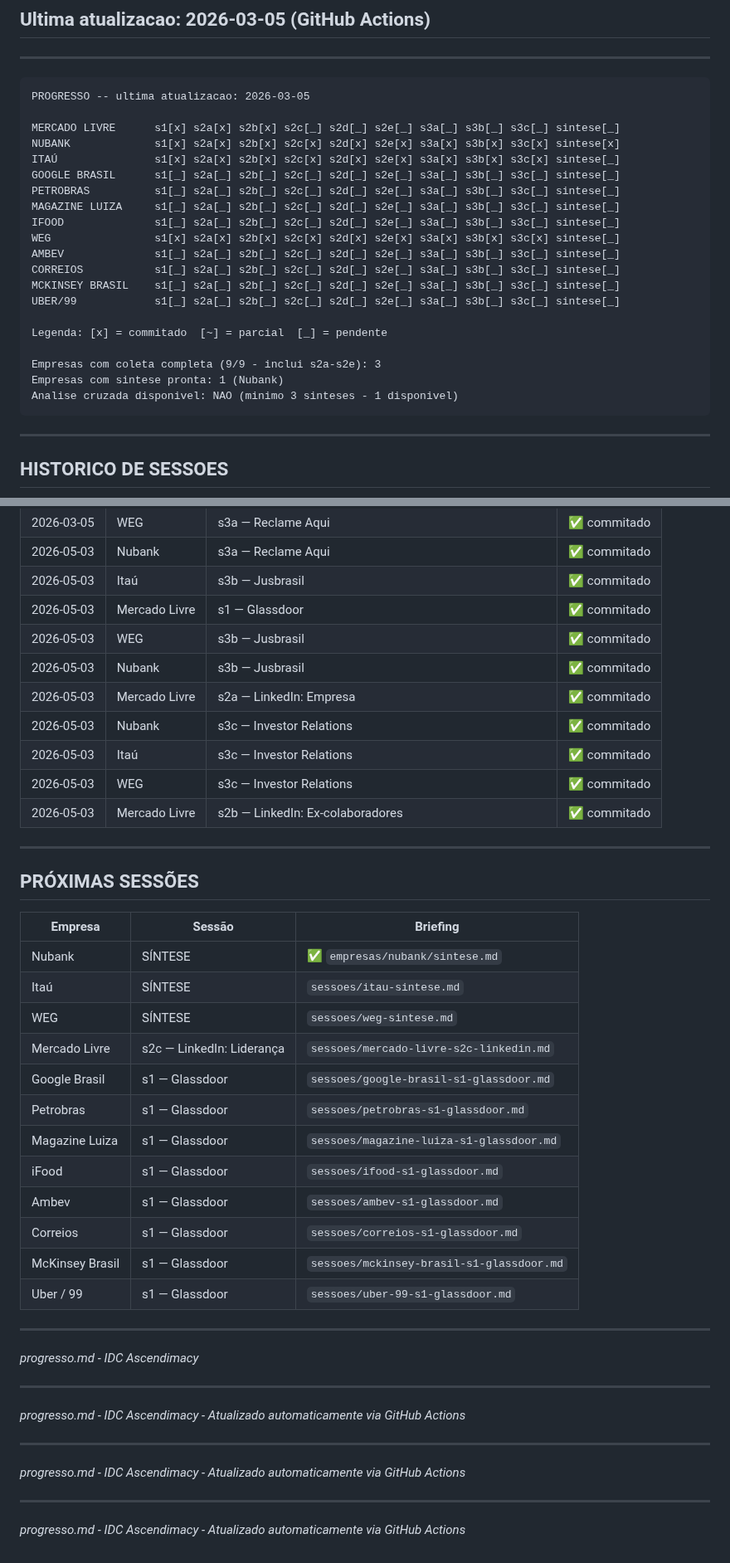
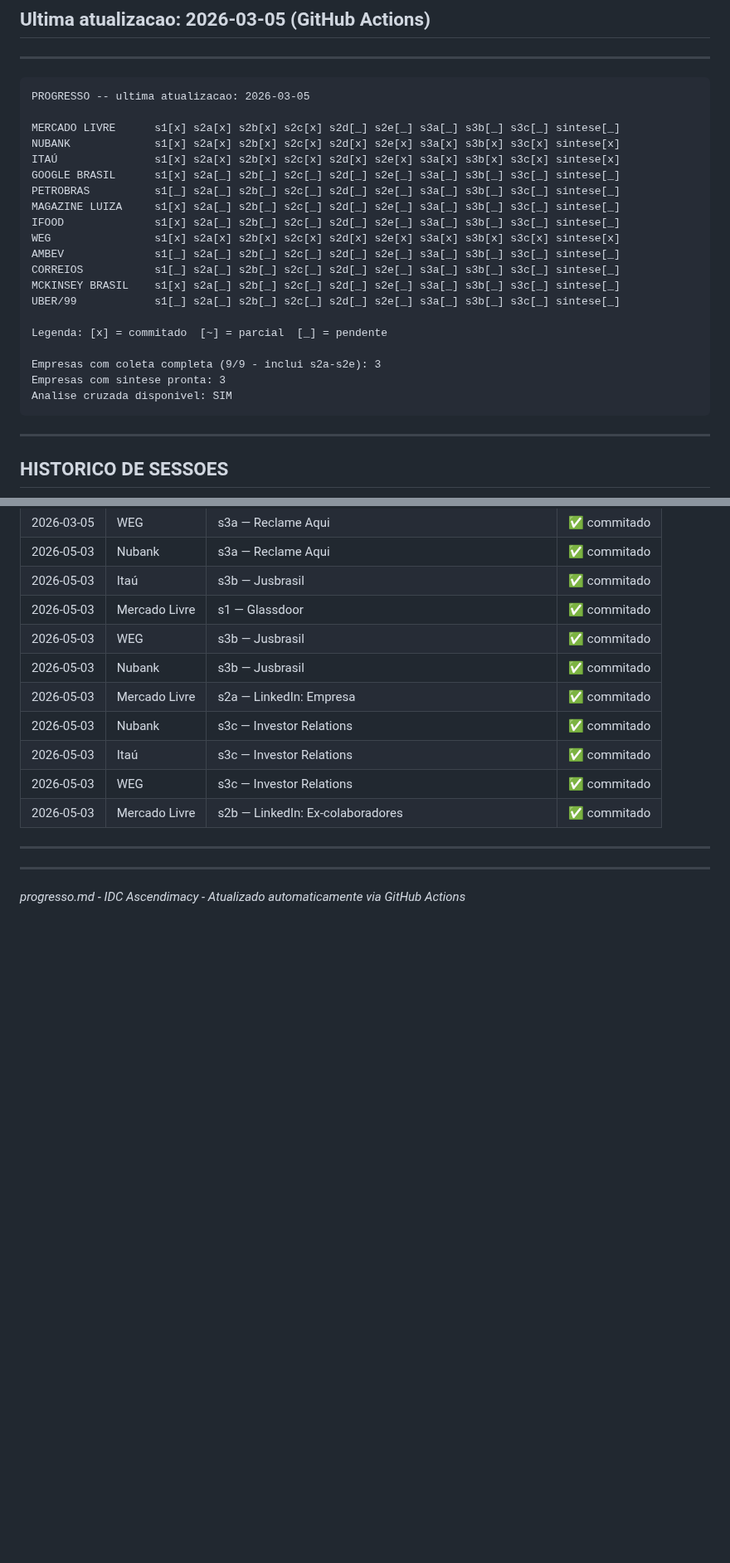
Before and after one commit to ProsperWare/ascendimacy-idc, a Markdown page: progresso.md, 2 parts joined by grey strips. Shown at 83% size. GitHub-like rendering; blank space fills up the shorter version.

Commit message:
auto: atualiza progresso.md [skip ci]

````diff
--- a/progresso.md
+++ b/progresso.md
@@ -6,24 +6,24 @@
 ```
 PROGRESSO -- ultima atualizacao: 2026-03-05
 
-MERCADO LIVRE      s1[x] s2a[x] s2b[x] s2c[_] s2d[_] s2e[_] s3a[_] s3b[_] s3c[_] sintese[_]
+MERCADO LIVRE      s1[x] s2a[x] s2b[x] s2c[x] s2d[_] s2e[_] s3a[_] s3b[_] s3c[_] sintese[_]
 NUBANK             s1[x] s2a[x] s2b[x] s2c[x] s2d[x] s2e[x] s3a[x] s3b[x] s3c[x] sintese[x]
-ITAÚ               s1[x] s2a[x] s2b[x] s2c[x] s2d[x] s2e[x] s3a[x] s3b[x] s3c[x] sintese[_]
-GOOGLE BRASIL      s1[_] s2a[_] s2b[_] s2c[_] s2d[_] s2e[_] s3a[_] s3b[_] s3c[_] sintese[_]
+ITAÚ               s1[x] s2a[x] s2b[x] s2c[x] s2d[x] s2e[x] s3a[x] s3b[x] s3c[x] sintese[x]
+GOOGLE BRASIL      s1[x] s2a[_] s2b[_] s2c[_] s2d[_] s2e[_] s3a[_] s3b[_] s3c[_] sintese[_]
 PETROBRAS          s1[_] s2a[_] s2b[_] s2c[_] s2d[_] s2e[_] s3a[_] s3b[_] s3c[_] sintese[_]
-MAGAZINE LUIZA     s1[_] s2a[_] s2b[_] s2c[_] s2d[_] s2e[_] s3a[_] s3b[_] s3c[_] sintese[_]
-IFOOD              s1[_] s2a[_] s2b[_] s2c[_] s2d[_] s2e[_] s3a[_] s3b[_] s3c[_] sintese[_]
-WEG                s1[x] s2a[x] s2b[x] s2c[x] s2d[x] s2e[x] s3a[x] s3b[x] s3c[x] sintese[_]
+MAGAZINE LUIZA     s1[x] s2a[_] s2b[_] s2c[_] s2d[_] s2e[_] s3a[_] s3b[_] s3c[_] sintese[_]
+IFOOD              s1[x] s2a[_] s2b[_] s2c[_] s2d[_] s2e[_] s3a[_] s3b[_] s3c[_] sintese[_]
+WEG                s1[x] s2a[x] s2b[x] s2c[x] s2d[x] s2e[x] s3a[x] s3b[x] s3c[x] sintese[x]
 AMBEV              s1[_] s2a[_] s2b[_] s2c[_] s2d[_] s2e[_] s3a[_] s3b[_] s3c[_] sintese[_]
 CORREIOS           s1[_] s2a[_] s2b[_] s2c[_] s2d[_] s2e[_] s3a[_] s3b[_] s3c[_] sintese[_]
-MCKINSEY BRASIL    s1[_] s2a[_] s2b[_] s2c[_] s2d[_] s2e[_] s3a[_] s3b[_] s3c[_] sintese[_]
+MCKINSEY BRASIL    s1[x] s2a[_] s2b[_] s2c[_] s2d[_] s2e[_] s3a[_] s3b[_] s3c[_] sintese[_]
 UBER/99            s1[_] s2a[_] s2b[_] s2c[_] s2d[_] s2e[_] s3a[_] s3b[_] s3c[_] sintese[_]
 
 Legenda: [x] = commitado  [~] = parcial  [_] = pendente
 
 Empresas com coleta completa (9/9 - inclui s2a-s2e): 3
-Empresas com sintese pronta: 1 (Nubank)
-Analise cruzada disponivel: NAO (minimo 3 sinteses - 1 disponivel)
+Empresas com sintese pronta: 3
+Analise cruzada disponivel: SIM
 ```
 
 ---
@@ -59,35 +59,6 @@ Analise cruzada disponivel: NAO (minimo 3 sinteses - 1 disponivel)
 
 ---
 
-## PRÓXIMAS SESSÕES
-
-| Empresa | Sessão | Briefing |
-|---|---|---|
-| Nubank | SÍNTESE | ✅ `empresas/nubank/sintese.md` |
-| Itaú | SÍNTESE | `sessoes/itau-sintese.md` |
-| WEG | SÍNTESE | `sessoes/weg-sintese.md` |
-| Mercado Livre | s2c — LinkedIn: Liderança | `sessoes/mercado-livre-s2c-linkedin.md` |
-| Google Brasil | s1 — Glassdoor | `sessoes/google-brasil-s1-glassdoor.md` |
-| Petrobras | s1 — Glassdoor | `sessoes/petrobras-s1-glassdoor.md` |
-| Magazine Luiza | s1 — Glassdoor | `sessoes/magazine-luiza-s1-glassdoor.md` |
-| iFood | s1 — Glassdoor | `sessoes/ifood-s1-glassdoor.md` |
-| Ambev | s1 — Glassdoor | `sessoes/ambev-s1-glassdoor.md` |
-| Correios | s1 — Glassdoor | `sessoes/correios-s1-glassdoor.md` |
-| McKinsey Brasil | s1 — Glassdoor | `sessoes/mckinsey-brasil-s1-glassdoor.md` |
-| Uber / 99 | s1 — Glassdoor | `sessoes/uber-99-s1-glassdoor.md` |
-
----
-
-*progresso.md - IDC Ascendimacy*
-
 ---
 
 *progresso.md - IDC Ascendimacy - Atualizado automaticamente via GitHub Actions*
-
----
-
-*progresso.md - IDC Ascendimacy - Atualizado automaticamente via GitHub Actions*
-
----
-
-*progresso.md - IDC Ascendimacy - Atualizado automaticamente via GitHub Actions*
````
